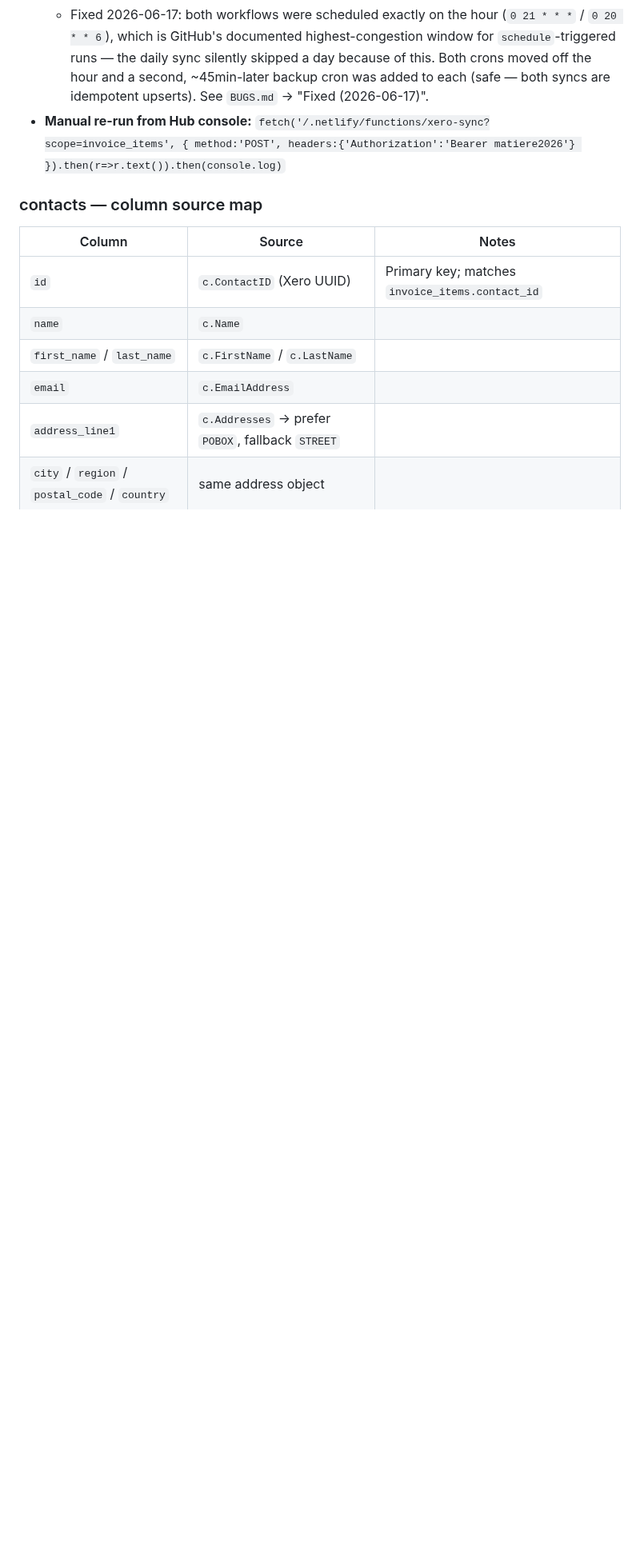
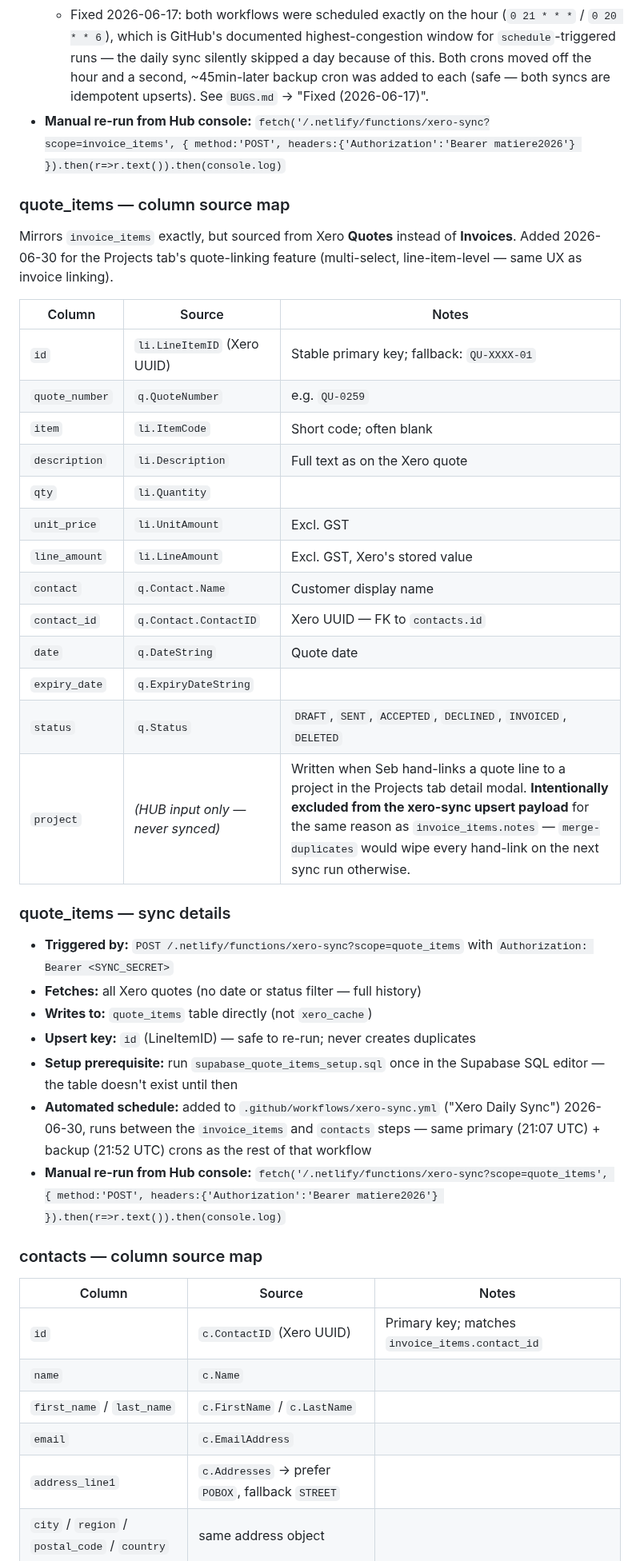
Before and after one commit to smatiere/matierehub, a Markdown page: CLAUDE.md, the part around one of its changes. Shown at 80% size. Drawn GitHub-style; blank space fills up the shorter version.

Commit message:
docs: correct Tabs section (8 live tabs) + document quote_items table, columns, sync details
- Tabs section was stale (still listed Overview/Cash & Invoices/Profitability/
  Materials/Activity Log, removed 2026-06-21; missing Scan Receipt). Replaced
  with the actual 8 tabs and short descriptions of Timesheets Period Summary,
  Projects detail modal (quote+invoice linking), and Non-Billable wide modal.
- Added quote_items to the Tables listing + a column source map + sync details
  section, mirroring invoice_items's format. Flags the still-outstanding
  manual prerequisite: run supabase_quote_items_setup.sql in Supabase SQL
  editor before quote_items exists / linking works live.

```diff
--- a/CLAUDE.md
+++ b/CLAUDE.md
@@ -145,6 +157,36 @@ bank_transactions  { id, date, type, contact, contact_id, account_code, account_
   - Fixed 2026-06-16: the daily workflow had been failing every run with an "Invalid workflow file" YAML error (a literal newline inside a `curl -w "..."` string broke the `run: |` block scalar). Same day, added the weekly workflow — it replaces an earlier Claude-scheduled-task attempt that never worked (sandbox proxy blocks outbound calls to matierehub2.netlify.app).
   - Fixed 2026-06-17: both workflows were scheduled exactly on the hour (`0 21 * * *` / `0 20 * * 6`), which is GitHub's documented highest-congestion window for `schedule`-triggered runs — the daily sync silently skipped a day because of this. Both crons moved off the hour and a second, ~45min-later backup cron was added to each (safe — both syncs are idempotent upserts). See `BUGS.md` → "Fixed (2026-06-17)".
 - **Manual re-run from Hub console:** `fetch('/.netlify/functions/xero-sync?scope=invoice_items', { method:'POST', headers:{'Authorization':'Bearer matiere2026'} }).then(r=>r.text()).then(console.log)`
+
+### quote_items — column source map
+
+Mirrors `invoice_items` exactly, but sourced from Xero **Quotes** instead of **Invoices**. Added 2026-06-30 for the Projects tab's quote-linking feature (multi-select, line-item-level — same UX as invoice linking).
+
+| Column | Source | Notes |
+|--------|--------|-------|
+| `id` | `li.LineItemID` (Xero UUID) | Stable primary key; fallback: `QU-XXXX-01` |
+| `quote_number` | `q.QuoteNumber` | e.g. `QU-0259` |
+| `item` | `li.ItemCode` | Short code; often blank |
+| `description` | `li.Description` | Full text as on the Xero quote |
+| `qty` | `li.Quantity` | |
+| `unit_price` | `li.UnitAmount` | Excl. GST |
+| `line_amount` | `li.LineAmount` | Excl. GST, Xero's stored value |
+| `contact` | `q.Contact.Name` | Customer display name |
+| `contact_id` | `q.Contact.ContactID` | Xero UUID — FK to `contacts.id` |
+| `date` | `q.DateString` | Quote date |
+| `expiry_date` | `q.ExpiryDateString` | |
+| `status` | `q.Status` | `DRAFT`, `SENT`, `ACCEPTED`, `DECLINED`, `INVOICED`, `DELETED` |
+| `project` | *(HUB input only — never synced)* | Written when Seb hand-links a quote line to a project in the Projects tab detail modal. **Intentionally excluded from the xero-sync upsert payload** for the same reason as `invoice_items.notes` — `merge-duplicates` would wipe every hand-link on the next sync run otherwise. |
+
+### quote_items — sync details
+
+- **Triggered by:** `POST /.netlify/functions/xero-sync?scope=quote_items` with `Authorization: Bearer <SYNC_SECRET>`
+- **Fetches:** all Xero quotes (no date or status filter — full history)
+- **Writes to:** `quote_items` table directly (not `xero_cache`)
+- **Upsert key:** `id` (LineItemID) — safe to re-run; never creates duplicates
+- **Setup prerequisite:** run `supabase_quote_items_setup.sql` once in the Supabase SQL editor — the table doesn't exist until then
+- **Automated schedule:** added to `.github/workflows/xero-sync.yml` ("Xero Daily Sync") 2026-06-30, runs between the `invoice_items` and `contacts` steps — same primary (21:07 UTC) + backup (21:52 UTC) crons as the rest of that workflow
+- **Manual re-run from Hub console:** `fetch('/.netlify/functions/xero-sync?scope=quote_items', { method:'POST', headers:{'Authorization':'Bearer matiere2026'} }).then(r=>r.text()).then(console.log)`
 
 ### contacts — column source map
 
```
Also changed, not shown: other parts of CLAUDE.md (+13 -1 lines).
